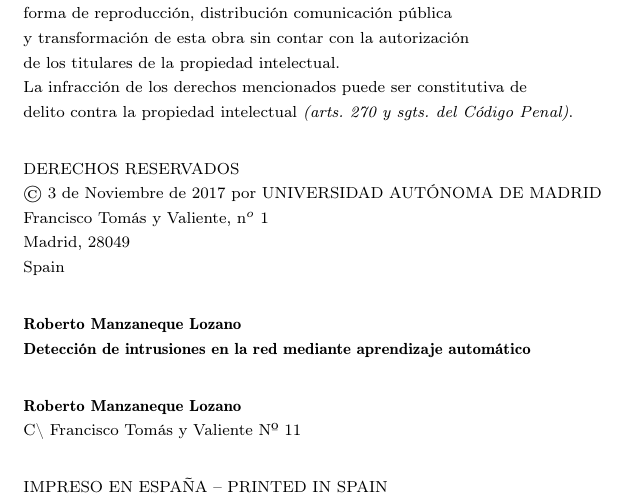
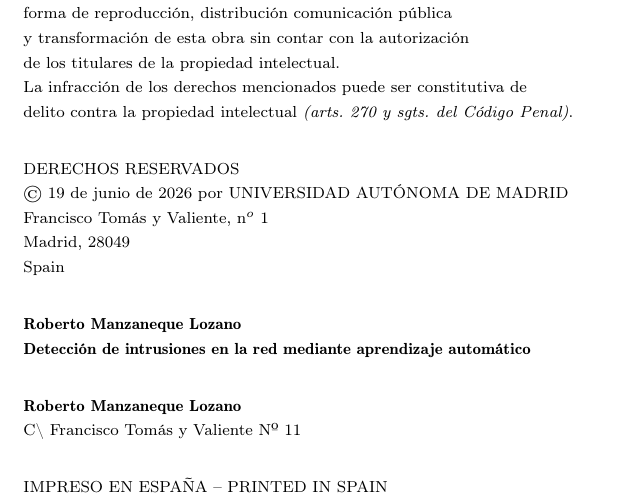
Before and after one commit to robertoML99/TFG_Documentacion, a LaTeX thesis (tfgtfmthesisuam.tex): part of page 4 of 56, cut so that both start at the same text. The pictures show the PDF file tfgtfmthesisuam.pdf that the author committed with the source.

Commit message:
Terminado

```diff
--- a/tfgtfmthesisuam.tex
+++ b/tfgtfmthesisuam.tex
@@ -27,7 +27,7 @@
 \subtitle{}
 \author{Roberto Manzaneque Lozano}
 \privateaddress{C\textbackslash\ Francisco Tomás y Valiente Nº 11}
-\copyrightdate{3 de Noviembre de 2017}
+\copyrightdate{19 de junio de 2026}
 
 % \dedication{}
 % \famouscite{Lo peor es cuando has terminado un capítulo\\y la máquina de escribir no aplaude. \\[0.1em] \begin{flushright}Orson Welles\end{flushright}}
```
Also changed, not shown: tfgtfmthesisuam.pdf, 1 other file.
